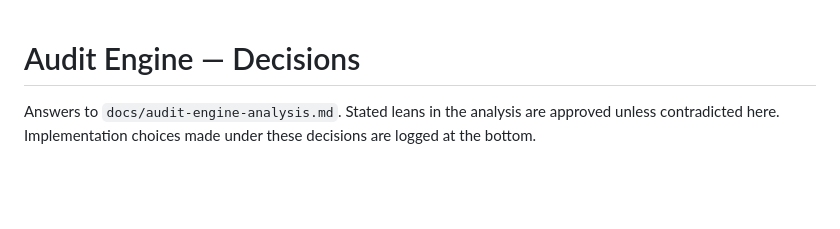
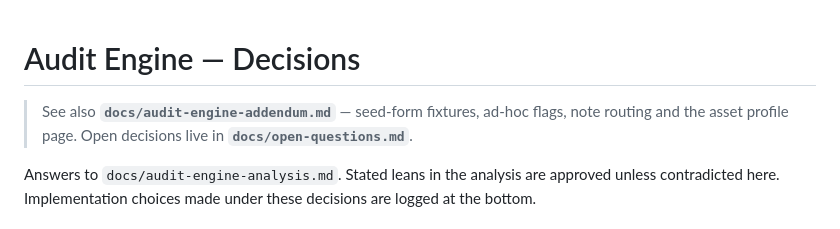
Before and after one commit to theebmg/camp-audit, a Markdown page: docs/audit-engine-decisions.md, the part around the change. Rendered like a GitHub page; blank space fills up the shorter version.

```diff
--- a/docs/audit-engine-decisions.md
+++ b/docs/audit-engine-decisions.md
@@ -1,4 +1,8 @@
 # Audit Engine — Decisions
+
+> See also **`docs/audit-engine-addendum.md`** — seed-form fixtures, ad-hoc flags,
+> note routing and the asset profile page. Open decisions live in
+> **`docs/open-questions.md`**.
 
 Answers to `docs/audit-engine-analysis.md`. Stated leans in the analysis are
 approved unless contradicted here. Implementation choices made under these
```
Also changed, not shown: docs/audit-engine-addendum.md (added, +126 -0 lines), docs/open-questions.md (added, +88 -0 lines).
